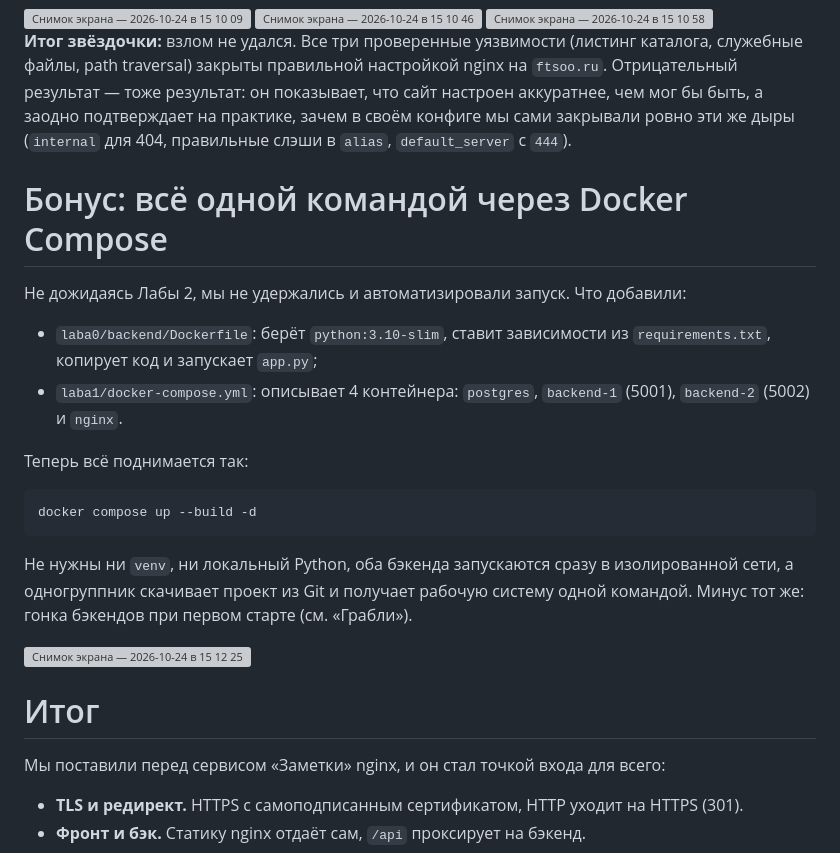
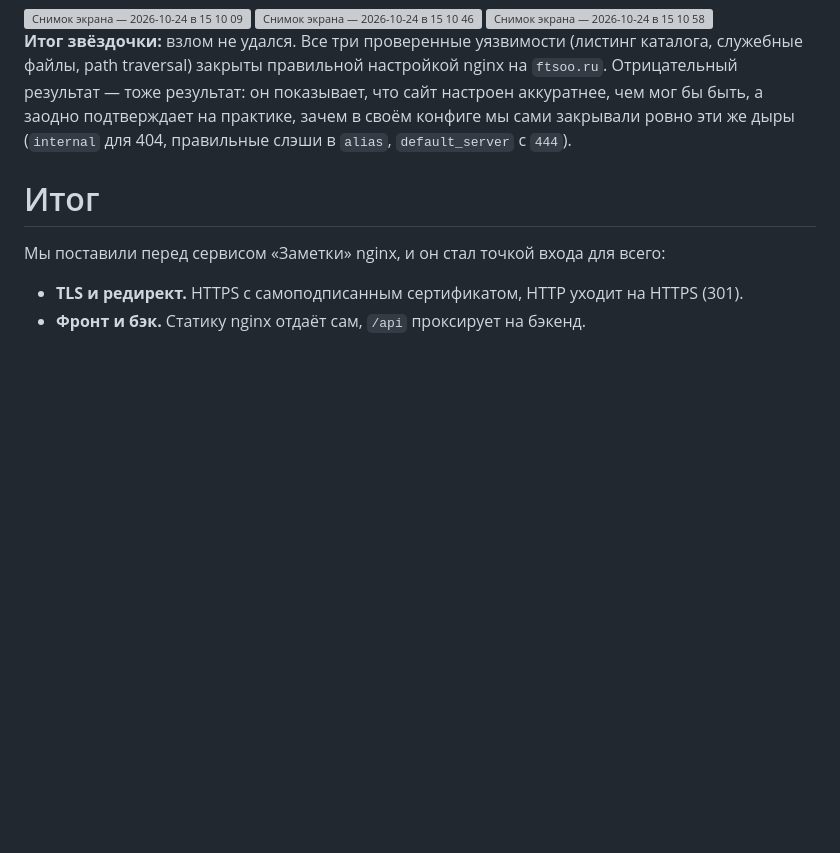
Before and after one commit to sonecjak/laba0oblaka, a Markdown page: laba1/README.md, the part around the change. Drawn GitHub-style; blank space fills up the shorter version; grey boxes are pictures that could not be loaded.

````diff
--- a/laba1/README.md
+++ b/laba1/README.md
@@ -568,23 +568,6 @@ HTTP/2 404
 
 **Итог звёздочки:** взлом не удался. Все три проверенные уязвимости (листинг каталога, служебные файлы, path traversal) закрыты правильной настройкой nginx на `ftsoo.ru`. Отрицательный результат — тоже результат: он показывает, что сайт настроен аккуратнее, чем мог бы быть, а заодно подтверждает на практике, зачем в своём конфиге мы сами закрывали ровно эти же дыры (`internal` для 404, правильные слэши в `alias`, `default_server` с `444`).
 
-# Бонус: всё одной командой через Docker Compose
-
-Не дожидаясь Лабы 2, мы не удержались и автоматизировали запуск. Что добавили:
-
-- `laba0/backend/Dockerfile`: берёт `python:3.10-slim`, ставит зависимости из `requirements.txt`, копирует код и запускает `app.py`;
-- `laba1/docker-compose.yml`: описывает 4 контейнера: `postgres`, `backend-1` (5001), `backend-2` (5002) и `nginx`.
-
-Теперь всё поднимается так:
-
-```bash
-docker compose up --build -d
-```
-
-Не нужны ни `venv`, ни локальный Python, оба бэкенда запускаются сразу в изолированной сети, а одногруппник скачивает проект из Git и получает рабочую систему одной командой. Минус тот же: гонка бэкендов при первом старте (см. «Грабли»).
-
-<img width="602" height="348" alt="Снимок экрана — 2026-10-24 в 15 12 25" src="https://github.com/user-attachments/assets/e06a416b-b4bd-4970-8081-d06589511191" />
-
 
 # Итог
 
````
